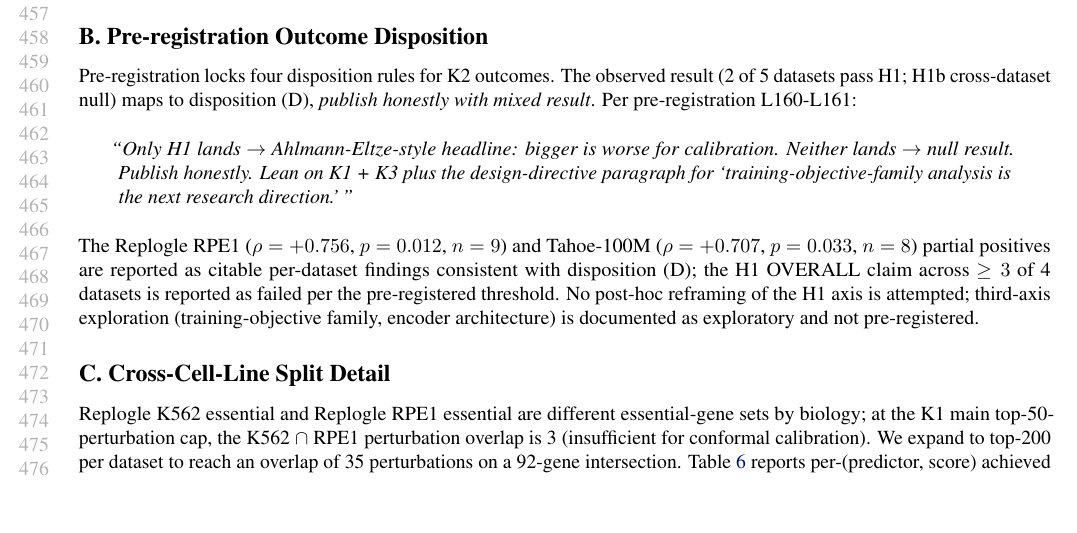
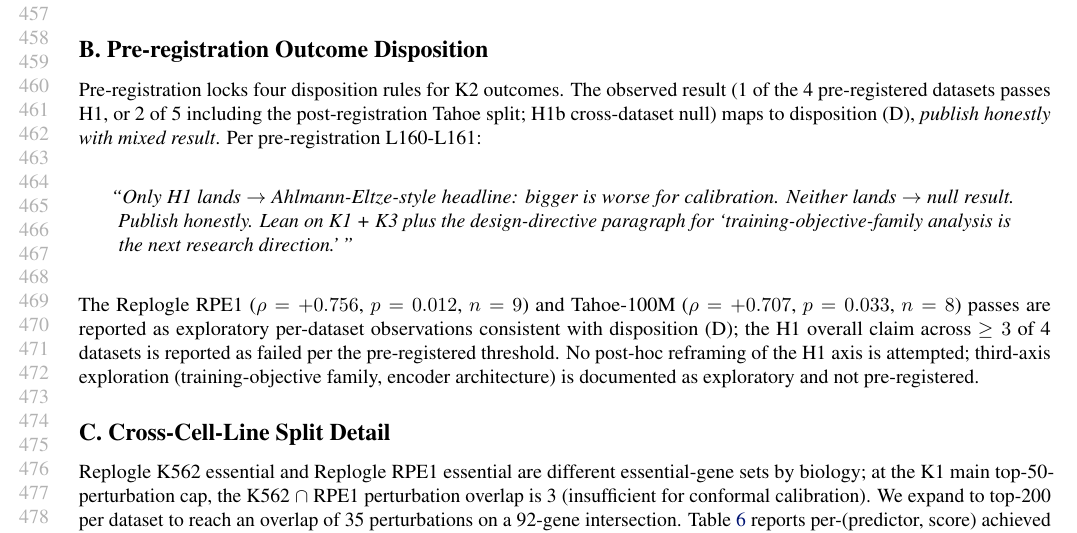
Before and after one commit to aayanAW/confpert, a LaTeX paper (paper_ai4science/main.tex): part of page 9 of 15, cut so that both start at the same text, the shorter picture padded with empty space. Compiled offline with pdfLaTeX.

Commit message:
paper_ai4science: appendix — pre-registration disposition synced to honest-null counts

```diff
--- a/paper_ai4science/main.tex
+++ b/paper_ai4science/main.tex
@@ -358,13 +358,13 @@ term is defined on first use in the main text; this table consolidates them.}
 \section{Pre-registration Outcome Disposition}
 \label{app:prereg}
 
-Pre-registration locks four disposition rules for K2 outcomes. The observed result (2 of 5 datasets pass H1; H1b cross-dataset null) maps to disposition (D), \emph{publish honestly with mixed result}. Per pre-registration L160-L161:
+Pre-registration locks four disposition rules for K2 outcomes. The observed result (1 of the 4 pre-registered datasets passes H1, or 2 of 5 including the post-registration Tahoe split; H1b cross-dataset null) maps to disposition (D), \emph{publish honestly with mixed result}. Per pre-registration L160-L161:
 
 \begin{quote}
 \textit{``Only H1 lands $\to$ Ahlmann-Eltze-style headline: bigger is worse for calibration. Neither lands $\to$ null result. Publish honestly. Lean on K1 + K3 plus the design-directive paragraph for `training-objective-family analysis is the next research direction.'\,''}
 \end{quote}
 
-The Replogle RPE1 ($\rho = +0.756$, $p = 0.012$, $n = 9$) and Tahoe-100M ($\rho = +0.707$, $p = 0.033$, $n = 8$) partial positives are reported as citable per-dataset findings consistent with disposition (D); the H1 OVERALL claim across $\geq 3$ of 4 datasets is reported as failed per the pre-registered threshold. No post-hoc reframing of the H1 axis is attempted; third-axis exploration (training-objective family, encoder architecture) is documented as exploratory and not pre-registered.
+The Replogle RPE1 ($\rho = +0.756$, $p = 0.012$, $n = 9$) and Tahoe-100M ($\rho = +0.707$, $p = 0.033$, $n = 8$) passes are reported as exploratory per-dataset observations consistent with disposition (D); the H1 overall claim across $\geq 3$ of 4 datasets is reported as failed per the pre-registered threshold. No post-hoc reframing of the H1 axis is attempted; third-axis exploration (training-objective family, encoder architecture) is documented as exploratory and not pre-registered.
 
 \section{Cross-Cell-Line Split Detail}
 \label{app:xcl}
```
